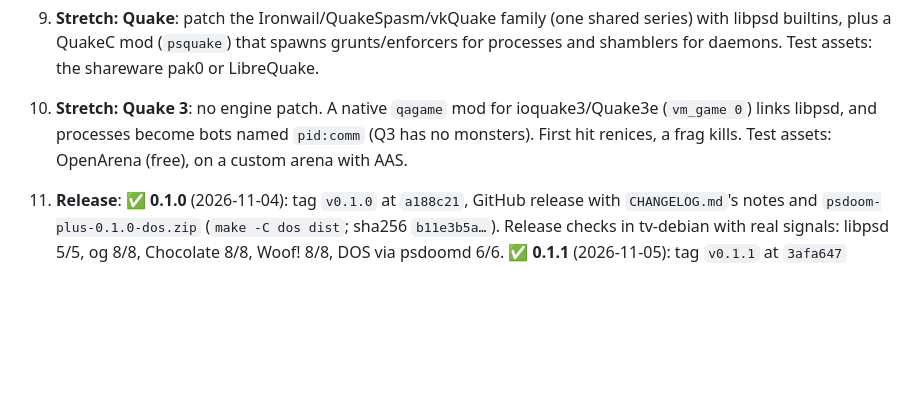
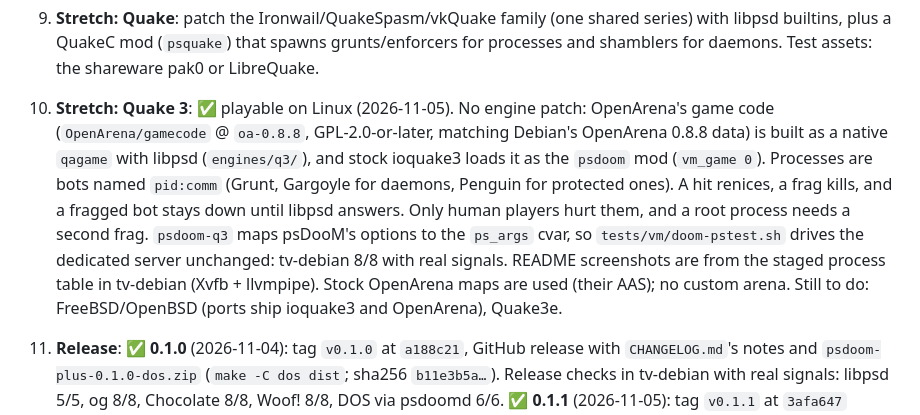
Before and after one commit to ecliptik/psdoom-plus, a Markdown page: PLAN.md, the part around the change. Rendered like a GitHub page; blank space fills up the shorter version.

```diff
--- a/PLAN.md
+++ b/PLAN.md
@@ -382,9 +382,16 @@ tv-\* guest), then the hub's vcctrl rigs on real 486/Pentium hardware, following
 9. **Stretch: Quake**: patch the Ironwail/QuakeSpasm/vkQuake family (one shared series) with libpsd
    builtins, plus a QuakeC mod (`psquake`) that spawns grunts/enforcers for processes and shamblers
    for daemons. Test assets: the shareware pak0 or LibreQuake.
-10. **Stretch: Quake 3**: no engine patch. A native `qagame` mod for ioquake3/Quake3e (`vm_game 0`)
-   links libpsd, and processes become bots named `pid:comm` (Q3 has no monsters). First hit renices,
-   a frag kills. Test assets: OpenArena (free), on a custom arena with AAS.
+10. **Stretch: Quake 3**: ✅ playable on Linux (2026-11-05). No engine patch: OpenArena's game code
+   (`OpenArena/gamecode` @ `oa-0.8.8`, GPL-2.0-or-later, matching Debian's OpenArena 0.8.8 data)
+   is built as a native `qagame` with libpsd (`engines/q3/`), and stock ioquake3 loads it as the
+   `psdoom` mod (`vm_game 0`). Processes are bots named `pid:comm` (Grunt, Gargoyle for daemons,
+   Penguin for protected ones). A hit renices, a frag kills, and a fragged bot stays down until
+   libpsd answers. Only human players hurt them, and a root process needs a second frag.
+   `psdoom-q3` maps psDooM's options to the `ps_args` cvar, so `tests/vm/doom-pstest.sh` drives the
+   dedicated server unchanged: tv-debian 8/8 with real signals. README screenshots are from the
+   staged process table in tv-debian (Xvfb + llvmpipe). Stock OpenArena maps are used (their AAS);
+   no custom arena. Still to do: FreeBSD/OpenBSD (ports ship ioquake3 and OpenArena), Quake3e.
 11. **Release**: ✅ **0.1.0** (2026-11-04): tag `v0.1.0` at `a188c21`, GitHub release with
     `CHANGELOG.md`'s notes and `psdoom-plus-0.1.0-dos.zip` (`make -C dos dist`; sha256
     `b11e3b5a…`). Release checks in tv-debian with real signals: libpsd 5/5, og 8/8, Chocolate 8/8,
```
Also changed, not shown: CHANGELOG.md (+8 -0 lines), README.md (+13 -2 lines), engines/q3/README.md (added, +58 -0 lines), docs/screenshots/q3-scores.jpg (added), docs/screenshots/q3.jpg (added), 7 other files.
